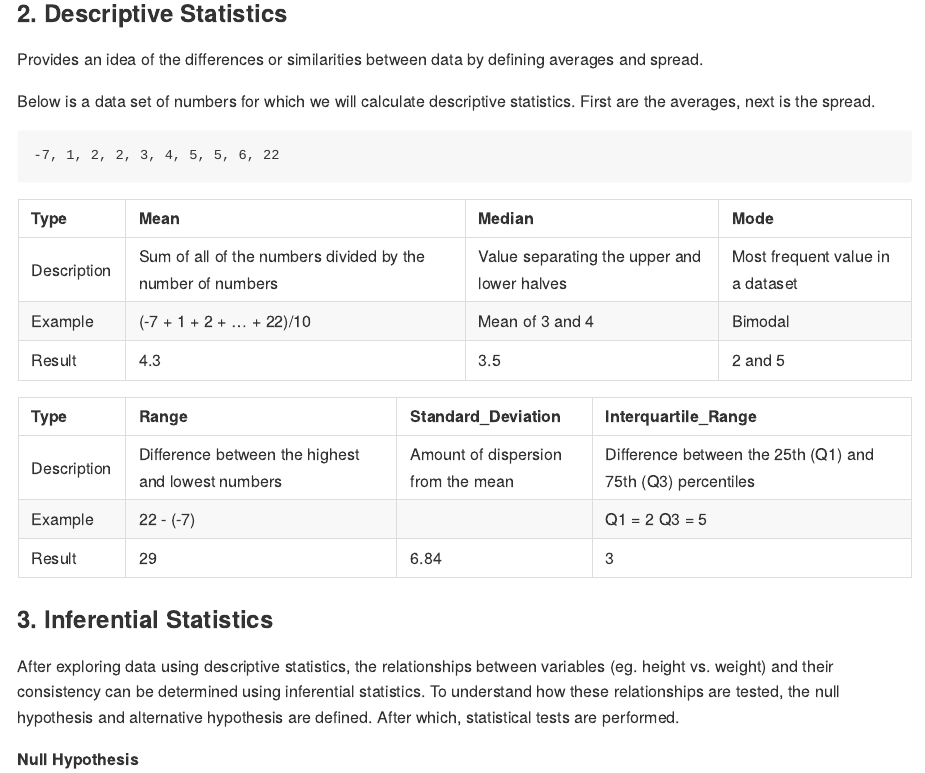
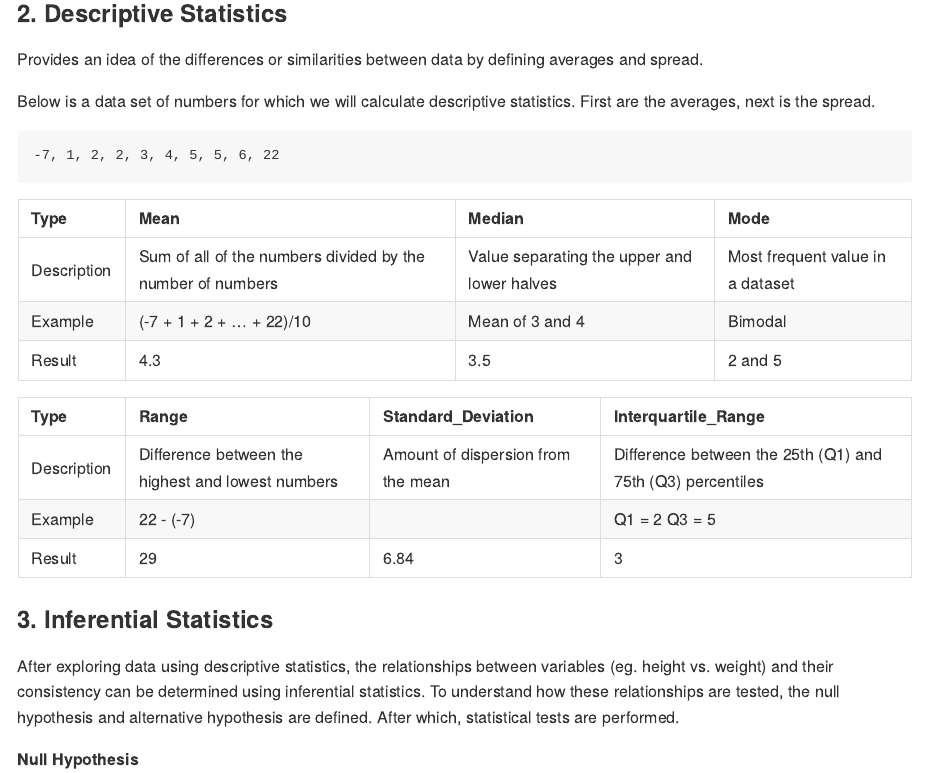
Before and after one commit to AitorGuti/Exploring_Statistics, an R Markdown document (Exploring_Statistics.Rmd): the page in a window 1100 px wide, from 2330 px down. Rendered offline with R 4.5, knitr and Pandoc, with nearby package versions; both versions are drawn in the output format of the newer one.

````diff
--- a/Exploring_Statistics.Rmd
+++ b/Exploring_Statistics.Rmd
@@ -3,9 +3,11 @@
 author: "Aitor Alexander Gutierrez Valero"
 date: "2022-08-16"
 output:
-  prettydoc::html_pretty:
-    theme: architect
-    highlight: github
+  md_document:
+    variant: gfm
+  # prettydoc::html_pretty:
+  #   theme: architect
+  #   highlight: github
 ---
 
 ```{r setup, include=FALSE}
````
Also changed, not shown: Exploring_Statistics.md (added).
